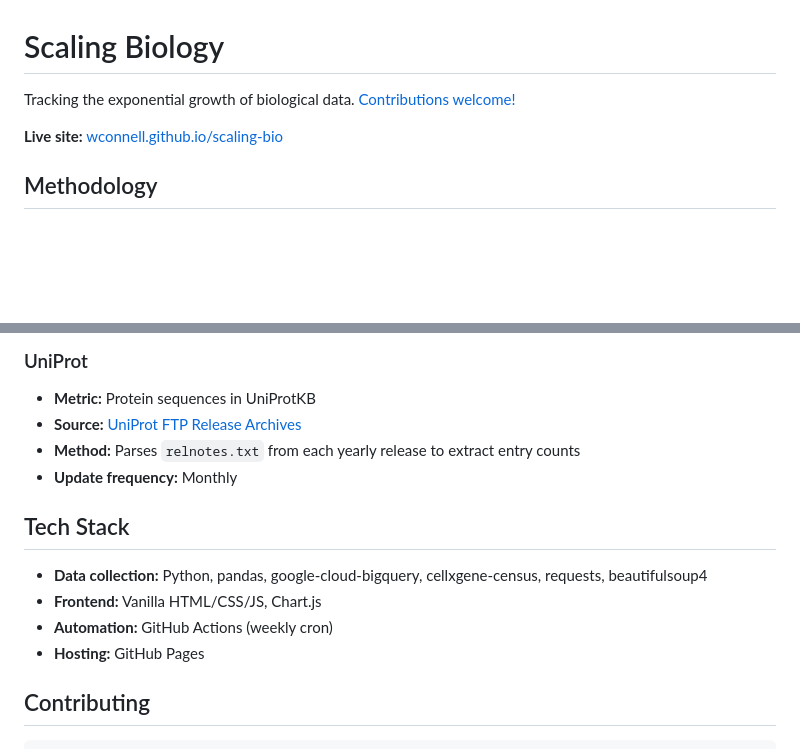
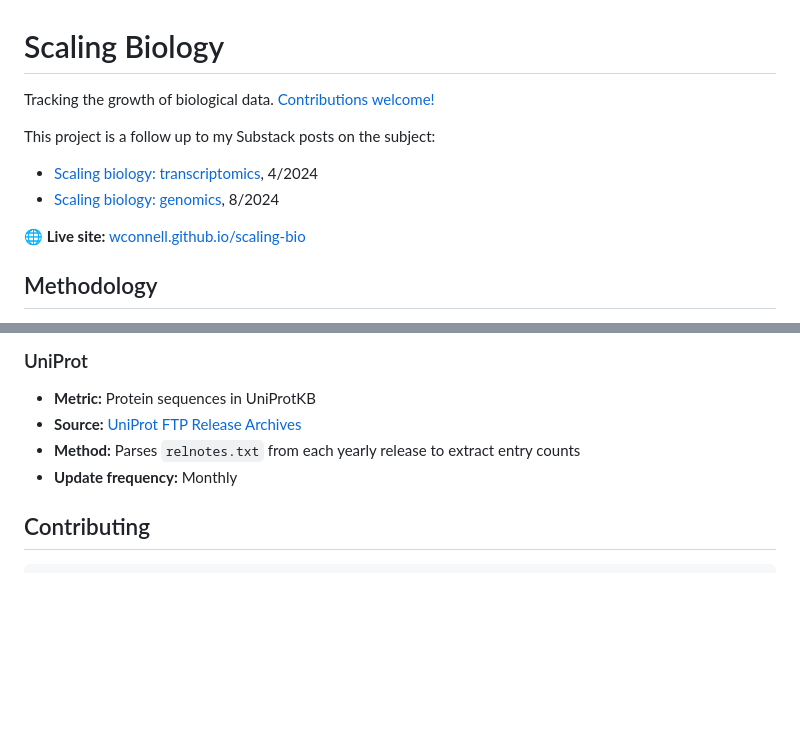
Before and after one commit to wconnell/scaling-bio, a Markdown page: README.md, 2 parts joined by grey strips. Rendered like a GitHub page; blank space fills up the shorter version.

````diff
--- a/README.md
+++ b/README.md
@@ -1,8 +1,14 @@
 # Scaling Biology
 
-Tracking the exponential growth of biological data. [Contributions welcome!](#contributing)
+Tracking the growth of biological data. [Contributions welcome!](#contributing)
 
-**Live site:** [wconnell.github.io/scaling-bio](https://wconnell.github.io/scaling-bio)
+This project is a follow up to my Substack posts on the subject:
+- [Scaling biology: transcriptomics](https://behindbioml.substack.com/p/scaling-biology-part-1), 4/2024
+- [Scaling biology: genomics](https://behindbioml.substack.com/p/scaling-biology-genomics), 8/2024
+
+**🌐 Live site:** [wconnell.github.io/scaling-bio](https://wconnell.github.io/scaling-bio)
+
+
 
 ## Methodology
 
@@ -43,13 +49,6 @@ Data is collected weekly via automated GitHub Actions from primary sources. Each
 - **Method:** Parses `relnotes.txt` from each yearly release to extract entry counts
 - **Update frequency:** Monthly
 
-## Tech Stack
-
-- **Data collection:** Python, pandas, google-cloud-bigquery, cellxgene-census, requests, beautifulsoup4
-- **Frontend:** Vanilla HTML/CSS/JS, Chart.js
-- **Automation:** GitHub Actions (weekly cron)
-- **Hosting:** GitHub Pages
-
 ## Contributing
 
 ```bash
````
